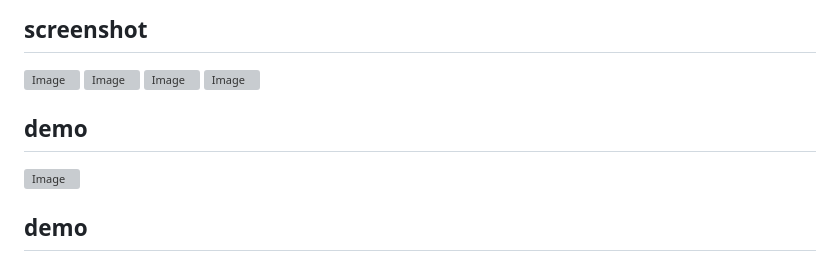
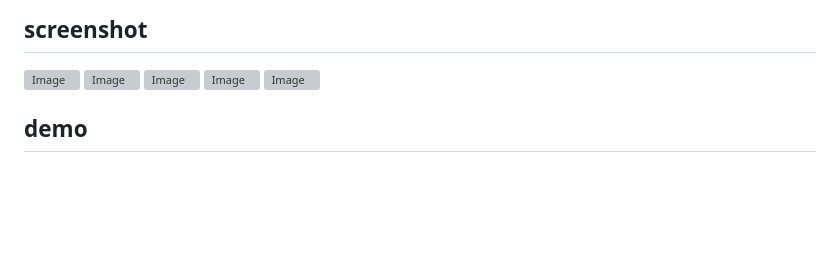
Before and after one commit to gouthamsekaranmdu-del/codealpha_tasks, a Markdown page: README.md, the part around the change. Rendered like a GitHub page; blank space fills up the shorter version; grey boxes are pictures that could not be loaded.

```diff
--- a/README.md
+++ b/README.md
@@ -101,8 +101,6 @@ The website uses
 
 <img width="1918" height="1077" alt="Image" src="https://github.com/user-attachments/assets/68a5ad0b-4851-436b-83bd-5825e68fb256" />
 
-## demo
-
 <img width="1917" height="1078" alt="Image" src="https://github.com/user-attachments/assets/d8636416-5566-4a5e-bea6-a2ef36bbffc6" />
 
 ## demo
```
